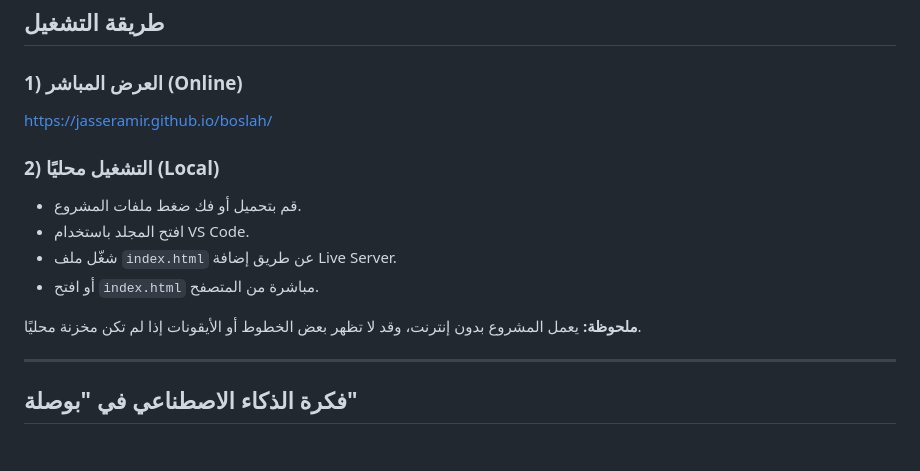
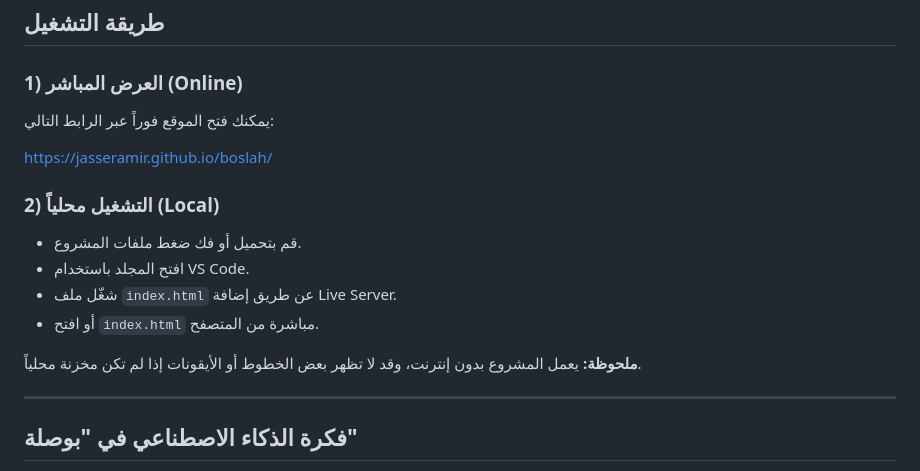
Before and after one commit to jasseramir/boslah, a Markdown page: README.md, the part around the change. GitHub-like rendering; blank space fills up the shorter version.

```diff
--- a/README.md
+++ b/README.md
@@ -27,13 +27,14 @@
 <h2>طريقة التشغيل</h2>
 
 <h3>1) العرض المباشر (Online)</h3>
+<p>يمكنك فتح الموقع فوراً عبر الرابط التالي:</p>
 <p>
 <a href="https://jasseramir.github.io/boslah/">
 https://jasseramir.github.io/boslah/
 </a>
 </p>
 
-<h3>2) التشغيل محليًا (Local)</h3>
+<h3>2) التشغيل محلياً (Local)</h3>
 <ul>
 <li>قم بتحميل أو فك ضغط ملفات المشروع.</li>
 <li>افتح المجلد باستخدام VS Code.</li>
@@ -41,7 +42,7 @@ https://jasseramir.github.io/boslah/
 <li>أو افتح <code>index.html</code> مباشرة من المتصفح.</li>
 </ul>
 
-<p><strong>ملحوظة:</strong> يعمل المشروع بدون إنترنت، وقد لا تظهر بعض الخطوط أو الأيقونات إذا لم تكن مخزنة محليًا.</p>
+<p><strong>ملحوظة:</strong> يعمل المشروع بدون إنترنت، وقد لا تظهر بعض الخطوط أو الأيقونات إذا لم تكن مخزنة محلياً.</p>
 
 <hr>
 
```
